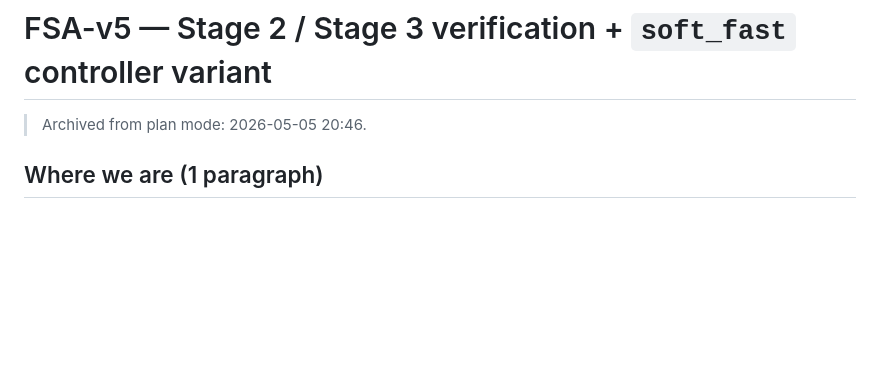
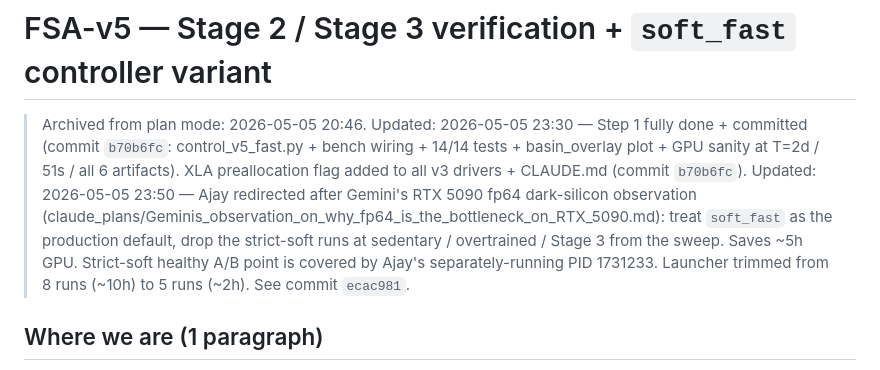
Before and after one commit to ajaytalati/python-smc2-filtering-control, a Markdown page: claude_plans/FSA-v5_Stage_2_Stage_3_verification_soft_fast_controller_variant_2026-05-05_2046.md, the part around the change. Drawn GitHub-style; blank space fills up the shorter version.

Commit message:
docs: plan archive Updated: lines for Step 1 done + soft_fast-as-default redirect
Two audit lines added to the archive in claude_plans/ per CLAUDE.md
plan-archive policy (master plan in ~/.claude/plans/ already reflects
the same):

  * 23:30 -- Step 1 fully done + committed (b70b6fc).
  * 23:50 -- Ajay's redirect after the Gemini fp64-bottleneck note:
    soft_fast becomes production default, sweep trimmed to 5 runs
    (~2h) instead of 8 runs (~10h). Strict-soft sedentary / overtrained
    / Stage 3 dropped because (a) Ajay's PID 1731233 already covers
    soft healthy as the A/B baseline, (b) the soft<->soft_fast
    difference is dtype-only with no scenario dependence, so the
    healthy A/B is sufficient evidence that the equivalence holds
    at sedentary + overtrained too.

Co-Authored-By: Claude Opus 4.7 (1M context) <noreply@anthropic.com>

```diff
--- a/claude_plans/FSA-v5_Stage_2_Stage_3_verification_soft_fast_controller_variant_2026-05-05_2046.md
+++ b/claude_plans/FSA-v5_Stage_2_Stage_3_verification_soft_fast_controller_variant_2026-05-05_2046.md
@@ -1,6 +1,8 @@
 # FSA-v5 — Stage 2 / Stage 3 verification + `soft_fast` controller variant
 
 > Archived from plan mode: 2026-05-05 20:46.
+> Updated: 2026-05-05 23:30 — Step 1 fully done + committed (commit `b70b6fc`: control_v5_fast.py + bench wiring + 14/14 tests + basin_overlay plot + GPU sanity at T=2d / 51s / all 6 artifacts). XLA preallocation flag added to all v3 drivers + CLAUDE.md (commit `b70b6fc`).
+> Updated: 2026-05-05 23:50 — Ajay redirected after Gemini's RTX 5090 fp64 dark-silicon observation (claude_plans/Geminis_observation_on_why_fp64_is_the_bottleneck_on_RTX_5090.md): treat `soft_fast` as the production default, drop the strict-soft runs at sedentary / overtrained / Stage 3 from the sweep. Saves ~5h GPU. Strict-soft healthy A/B point is covered by Ajay's separately-running PID 1731233. Launcher trimmed from 8 runs (~10h) to 5 runs (~2h). See commit `ecac981`.
 
 ## Where we are (1 paragraph)
 
```
